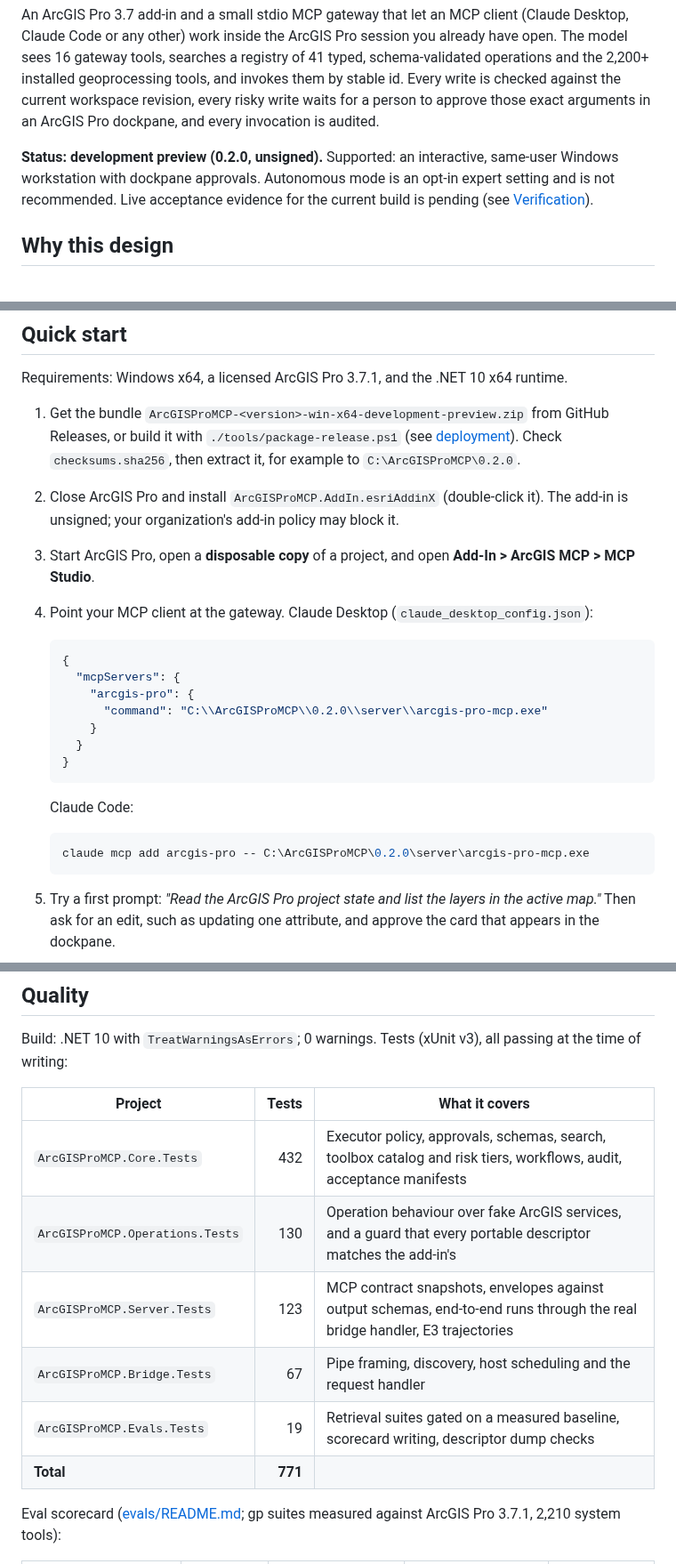
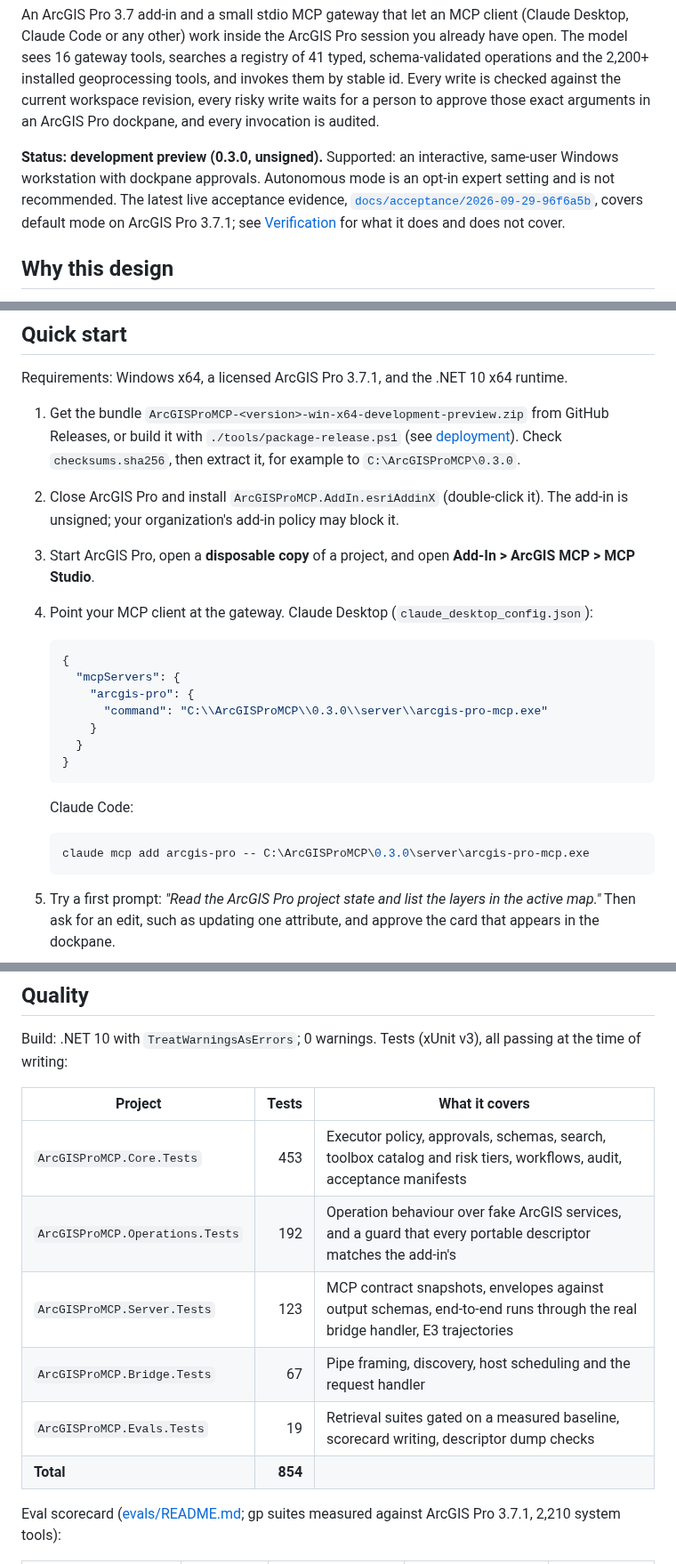
Before and after one commit to nicoazel/ArcGISPro.MCP, a Markdown page: README.md, 3 parts joined by grey strips. Shown at 89% size. Rendered like a GitHub page.

Commit message:
docs(readme): add badges and refresh status, evidence and test counts
Add build, license and development-preview badges. The status line now
points at the latest committed live evidence (2026-09-29-96f6a5b) instead
of calling it pending, install paths use 0.3.0, the test table matches the
current suites (854 tests), and the contributing section links the code of
conduct.

Co-Authored-By: Claude Opus 5.5 <noreply@anthropic.com>

````diff
--- a/README.md
+++ b/README.md
@@ -4,7 +8,7 @@
 
 An ArcGIS Pro 3.7 add-in and a small stdio MCP gateway that let an MCP client (Claude Desktop, Claude Code or any other) work inside the ArcGIS Pro session you already have open. The model sees 16 gateway tools, searches a registry of 41 typed, schema-validated operations and the 2,200+ installed geoprocessing tools, and invokes them by stable id. Every write is checked against the current workspace revision, every risky write waits for a person to approve those exact arguments in an ArcGIS Pro dockpane, and every invocation is audited.
 
-**Status: development preview (0.2.0, unsigned).** Supported: an interactive, same-user Windows workstation with dockpane approvals. Autonomous mode is an opt-in expert setting and is not recommended. Live acceptance evidence for the current build is pending (see [Verification](#verification-and-acceptance-evidence)).
+**Status: development preview (0.3.0, unsigned).** Supported: an interactive, same-user Windows workstation with dockpane approvals. Autonomous mode is an opt-in expert setting and is not recommended. The latest live acceptance evidence, [`docs/acceptance/2026-09-29-96f6a5b`](docs/acceptance/2026-09-29-96f6a5b/summary.md), covers default mode on ArcGIS Pro 3.7.1; see [Verification](#verification-and-acceptance-evidence) for what it does and does not cover.
 
 ## Why this design
 
@@ -45,7 +49,7 @@ The gateway holds no GIS logic; the add-in owns the registry, the executor and t
 
 Requirements: Windows x64, a licensed ArcGIS Pro 3.7.1, and the .NET 10 x64 runtime.
 
-1. Get the bundle `ArcGISProMCP-<version>-win-x64-development-preview.zip` from GitHub Releases, or build it with `./tools/package-release.ps1` (see [deployment](docs/deployment.md#build-the-bundle)). Check `checksums.sha256`, then extract it, for example to `C:\ArcGISProMCP\0.2.0`.
+1. Get the bundle `ArcGISProMCP-<version>-win-x64-development-preview.zip` from GitHub Releases, or build it with `./tools/package-release.ps1` (see [deployment](docs/deployment.md#build-the-bundle)). Check `checksums.sha256`, then extract it, for example to `C:\ArcGISProMCP\0.3.0`.
 2. Close ArcGIS Pro and install `ArcGISProMCP.AddIn.esriAddinX` (double-click it). The add-in is unsigned; your organization's add-in policy may block it.
 3. Start ArcGIS Pro, open a **disposable copy** of a project, and open **Add-In > ArcGIS MCP > MCP Studio**.
 4. Point your MCP client at the gateway. Claude Desktop (`claude_desktop_config.json`):
@@ -54,7 +58,7 @@ Requirements: Windows x64, a licensed ArcGIS Pro 3.7.1, and the .NET 10 x64 runt
    {
      "mcpServers": {
        "arcgis-pro": {
-         "command": "C:\\ArcGISProMCP\\0.2.0\\server\\arcgis-pro-mcp.exe"
+         "command": "C:\\ArcGISProMCP\\0.3.0\\server\\arcgis-pro-mcp.exe"
        }
      }
    }
@@ -63,7 +67,7 @@ Requirements: Windows x64, a licensed ArcGIS Pro 3.7.1, and the .NET 10 x64 runt
    Claude Code:
 
    ```powershell
-   claude mcp add arcgis-pro -- C:\ArcGISProMCP\0.2.0\server\arcgis-pro-mcp.exe
+   claude mcp add arcgis-pro -- C:\ArcGISProMCP\0.3.0\server\arcgis-pro-mcp.exe
    ```
 
 5. Try a first prompt: *"Read the ArcGIS Pro project state and list the layers in the active map."* Then ask for an edit, such as updating one attribute, and approve the card that appears in the dockpane.
@@ -90,12 +94,12 @@ Build: .NET 10 with `TreatWarningsAsErrors`; 0 warnings. Tests (xUnit v3), all p
 
 | Project | Tests | What it covers |
 | --- | ---: | --- |
-| `ArcGISProMCP.Core.Tests` | 432 | Executor policy, approvals, schemas, search, toolbox catalog and risk tiers, workflows, audit, acceptance manifests |
-| `ArcGISProMCP.Operations.Tests` | 130 | Operation behaviour over fake ArcGIS services, and a guard that every portable descriptor matches the add-in's |
+| `ArcGISProMCP.Core.Tests` | 453 | Executor policy, approvals, schemas, search, toolbox catalog and risk tiers, workflows, audit, acceptance manifests |
+| `ArcGISProMCP.Operations.Tests` | 192 | Operation behaviour over fake ArcGIS services, and a guard that every portable descriptor matches the add-in's |
 | `ArcGISProMCP.Server.Tests` | 123 | MCP contract snapshots, envelopes against output schemas, end-to-end runs through the real bridge handler, E3 trajectories |
 | `ArcGISProMCP.Bridge.Tests` | 67 | Pipe framing, discovery, host scheduling and the request handler |
 | `ArcGISProMCP.Evals.Tests` | 19 | Retrieval suites gated on a measured baseline, scorecard writing, descriptor dump checks |
-| **Total** | **771** | |
+| **Total** | **854** | |
 
 Eval scorecard ([evals/README.md](evals/README.md); gp suites measured against ArcGIS Pro 3.7.1, 2,210 system tools):
 
````
Also changed, not shown: other parts of README.md (+5 -1 lines).
